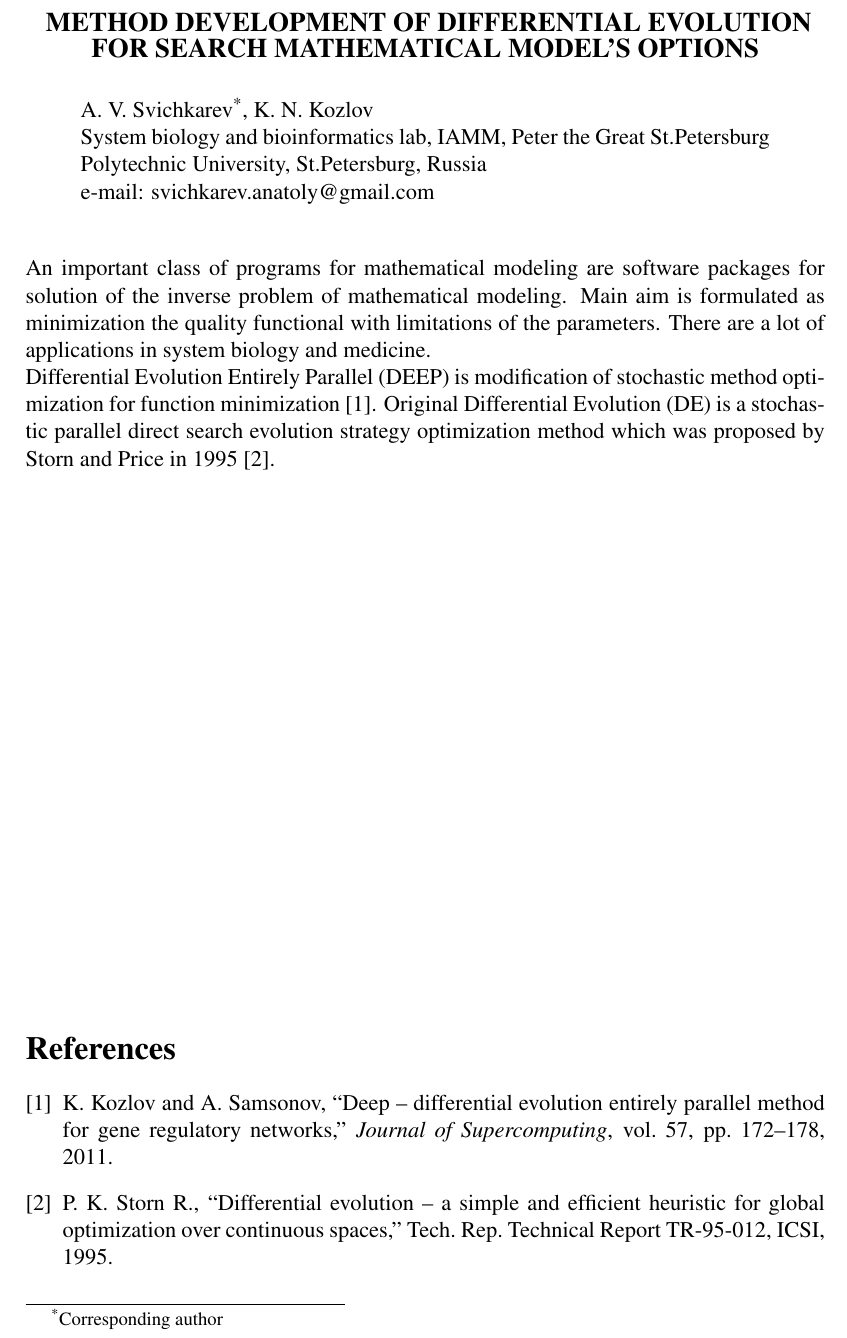
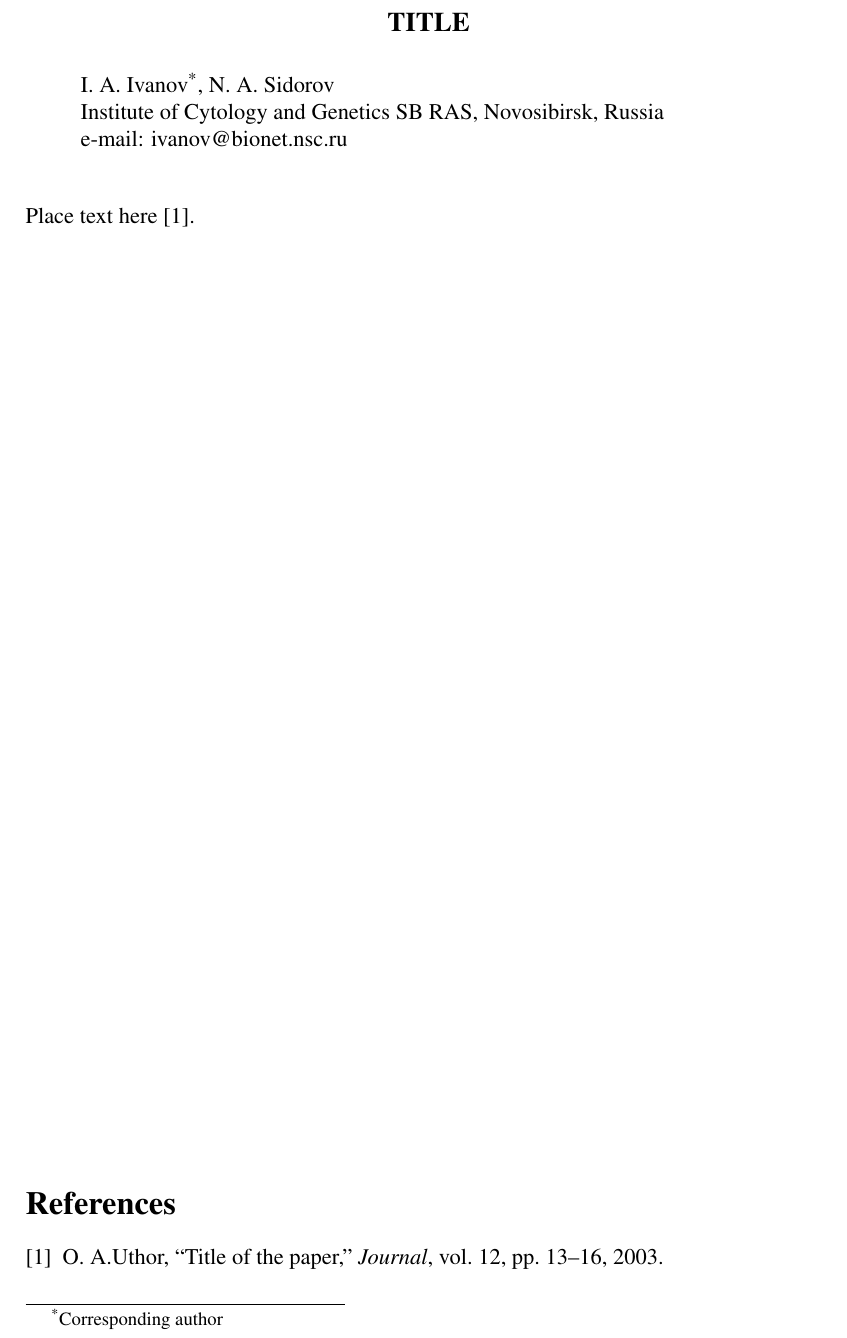
Before and after one commit to SvichkarevAnatoly/sbbi-2016-abstract, a LaTeX paper (abstract.tex, which reads citations.bib): part of the page, cut at the place of the change. Compiled offline with pdfLaTeX.

Commit message:
создание анононимного шаблона

```diff
--- a/abstract.tex
+++ b/abstract.tex
@@ -25,35 +25,16 @@
 
 % изменение заголовка
 \renewcommand{\abstractname}{\large \textbf{\uppercase{
-    Method development of Differential Evolution
-    for search mathematical model's options}}}
+    Title}}}
 \begin{abstract}
     \normalsize % переход к обычному размеру шрифта
     \bigskip % отделение от заголовка одной пустой линией
-    \noindent A.~V.~Svichkarev\footnote[*]{Corresponding author}, K.~N.~Kozlov \\
-    \noindent System biology and bioinformatics lab, IAMM,
-    Peter the Great St.Petersburg Polytechnic University,
-St.Petersburg, Russia \\
-    \noindent e-mail: svichkarev.anatoly@gmail.com \\
+    \noindent I.~A.~Ivanov\footnote[*]{Corresponding author}, N.~A.~Sidorov \\
+    \noindent Institute of Cytology and Genetics SB RAS, Novosibirsk, Russia\\
+    \noindent e-mail: ivanov@bionet.nsc.ru \\
 \end{abstract}
 
-An important class of programs
-for mathematical modeling are
-software packages for solution
-of the inverse problem of mathematical modeling.
-Main aim is formulated as
-minimization the quality functional
-with limitations of the parameters.
-There are a lot of applications
-in system biology and medicine.
-
-Differential Evolution Entirely Parallel (DEEP)
-is modification of stochastic method optimization
-for function minimization \cite{Kozlov11}.
-Original Differential Evolution (DE)
-is a stochastic parallel direct search
-evolution strategy optimization method
-which was proposed by Storn and Price in 1995 \cite{Storn95}.
+Place text here \cite{ref1}.
 
 \vfill % прижать оставшуюся часть к дну страницы
 \bibliographystyle{ieeetr} % распространнённый стиль списка литературы
--- a/citations.bib
+++ b/citations.bib
@@ -1,6 +0,0 @@
-@TechReport{Storn95,
-    author = {Storn R., Price K.},
-    title = {Differential Evolution -- A Simple and Efficient Heuristic
-        for Global Optimization over Continuous Spaces},
-    institution = {ICSI},
-    year = {1995},
@@ -8,11 +3,6 @@
+    title = {Title of the paper},
+    journal = {Journal},
+    year = {2003},
+    volume = {12},
+    pages = {13-16}
 }
-
-@article{Kozlov11,
-    author = {Konstantin Kozlov and Alexander Samsonov},
-    title = {DEEP -- Differential Evolution Entirely
-        Parallel Method for Gene Regulatory Networks},
-    journal = {Journal of Supercomputing},
-    year = {2011},
-    volume = {57},
-    pages = {172-178}
-}
```
Also changed, not shown: citations.bib (3 more changed lines).
